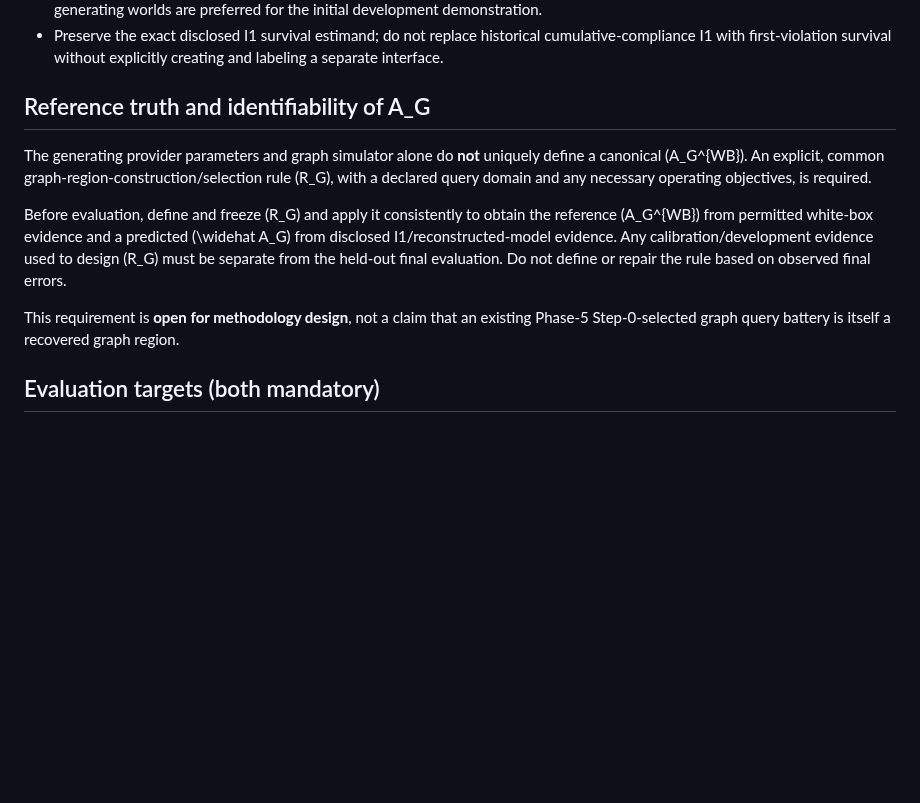
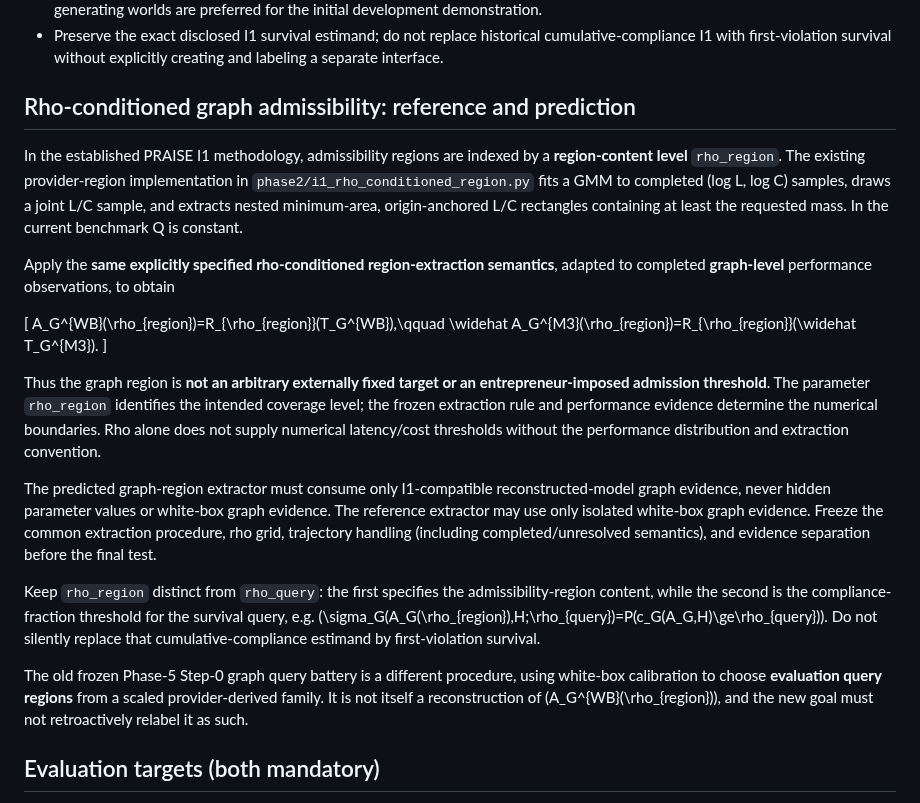
Before and after one commit to ildefons/praise-cao-sim, a Markdown page: first_science/phase5/I1_M3_JOINT_GOAL_FREEZE_2026-10-12.md, the part around the change. GitHub-like rendering; blank space fills up the shorter version.

Commit message:
Clarify frozen I1-M3 goal: rho-conditioned graph admissibility extraction

```diff
--- a/first_science/phase5/I1_M3_JOINT_GOAL_FREEZE_2026-10-12.md
+++ b/first_science/phase5/I1_M3_JOINT_GOAL_FREEZE_2026-10-12.md
@@ -32,13 +32,24 @@ A predictor that is *given* \(A_G\) and outputs only \(\sigma_G(A_G,H)\) does **
 - Do not impose equality or artificial constraints among reconstructed provider parameters. Heterogeneous, reasonable existing generating worlds are preferred for the initial development demonstration.
 - Preserve the exact disclosed I1 survival estimand; do not replace historical cumulative-compliance I1 with first-violation survival without explicitly creating and labeling a separate interface.
 
-## Reference truth and identifiability of A_G
+## Rho-conditioned graph admissibility: reference and prediction
 
-The generating provider parameters and graph simulator alone do **not** uniquely define a canonical \(A_G^{WB}\). An explicit, common graph-region-construction/selection rule \(R_G\), with a declared query domain and any necessary operating objectives, is required.
+In the established PRAISE I1 methodology, admissibility regions are indexed by a **region-content level** `rho_region`. The existing provider-region implementation in `phase2/i1_rho_conditioned_region.py` fits a GMM to completed (log L, log C) samples, draws a joint L/C sample, and extracts nested minimum-area, origin-anchored L/C rectangles containing at least the requested mass. In the current benchmark Q is constant.
 
-Before evaluation, define and freeze \(R_G\) and apply it consistently to obtain the reference \(A_G^{WB}\) from permitted white-box evidence and a predicted \(\widehat A_G\) from disclosed I1/reconstructed-model evidence. Any calibration/development evidence used to design \(R_G\) must be separate from the held-out final evaluation. Do not define or repair the rule based on observed final errors.
+Apply the **same explicitly specified rho-conditioned region-extraction semantics**, adapted to completed **graph-level** performance observations, to obtain
 
-This requirement is **open for methodology design**, not a claim that an existing Phase-5 Step-0-selected graph query battery is itself a recovered graph region.
+\[
+A_G^{WB}(\rho_{region})=R_{\rho_{region}}(T_G^{WB}),\qquad
+\widehat A_G^{M3}(\rho_{region})=R_{\rho_{region}}(\widehat T_G^{M3}).
+\]
+
+Thus the graph region is **not an arbitrary externally fixed target or an entrepreneur-imposed admission threshold**. The parameter `rho_region` identifies the intended coverage level; the frozen extraction rule and performance evidence determine the numerical boundaries. Rho alone does not supply numerical latency/cost thresholds without the performance distribution and extraction convention.
+
+The predicted graph-region extractor must consume only I1-compatible reconstructed-model graph evidence, never hidden parameter values or white-box graph evidence. The reference extractor may use only isolated white-box graph evidence. Freeze the common extraction procedure, rho grid, trajectory handling (including completed/unresolved semantics), and evidence separation before the final test.
+
+Keep `rho_region` distinct from `rho_query`: the first specifies the admissibility-region content, while the second is the compliance-fraction threshold for the survival query, e.g. \(\sigma_G(A_G(\rho_{region}),H;\rho_{query})=P(c_G(A_G,H)\ge\rho_{query})\). Do not silently replace that cumulative-compliance estimand by first-violation survival.
+
+The old frozen Phase-5 Step-0 graph query battery is a different procedure, using white-box calibration to choose **evaluation query regions** from a scaled provider-derived family. It is not itself a reconstruction of \(A_G^{WB}(\rho_{region})\), and the new goal must not retroactively relabel it as such.
 
 ## Evaluation targets (both mandatory)
 
```
